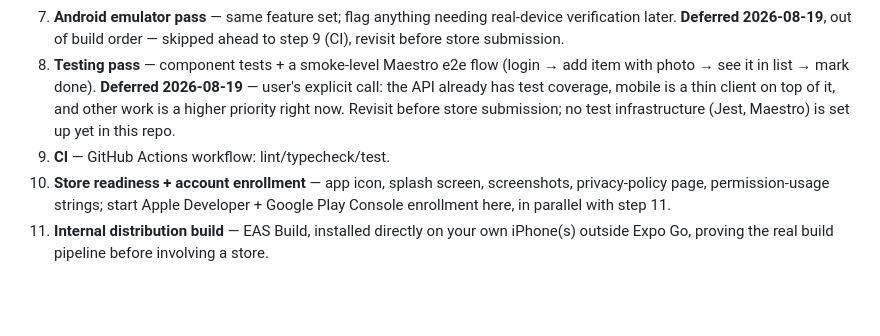
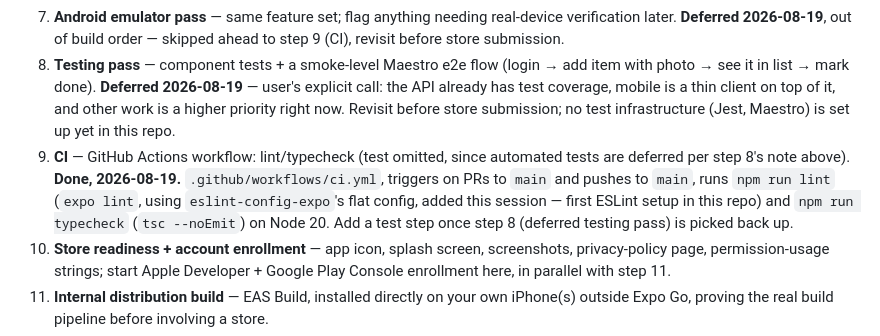
Before and after one commit to AleBonatti/everly-mobile, a Markdown page: docs/PLANNING.md, the part around the change. Rendered like a GitHub page; blank space fills up the shorter version.

Commit message:
update planning

```diff
--- a/docs/PLANNING.md
+++ b/docs/PLANNING.md
@@ -274,7 +274,7 @@ Flagging where a web concept doesn't port 1:1, so scoping doesn't assume a strai
 6. **iPhone manual QA pass** — real device pass across all iOS versions available, before moving to Android, while the feature set is still small.
 7. **Android emulator pass** — same feature set; flag anything needing real-device verification later. **Deferred 2026-08-19**, out of build order — skipped ahead to step 9 (CI), revisit before store submission.
 8. **Testing pass** — component tests + a smoke-level Maestro e2e flow (login → add item with photo → see it in list → mark done). **Deferred 2026-08-19** — user's explicit call: the API already has test coverage, mobile is a thin client on top of it, and other work is a higher priority right now. Revisit before store submission; no test infrastructure (Jest, Maestro) is set up yet in this repo.
-9. **CI** — GitHub Actions workflow: lint/typecheck/test.
+9. **CI** — GitHub Actions workflow: lint/typecheck (test omitted, since automated tests are deferred per step 8's note above). **Done, 2026-08-19.** `.github/workflows/ci.yml`, triggers on PRs to `main` and pushes to `main`, runs `npm run lint` (`expo lint`, using `eslint-config-expo`'s flat config, added this session — first ESLint setup in this repo) and `npm run typecheck` (`tsc --noEmit`) on Node 20. Add a test step once step 8 (deferred testing pass) is picked back up.
 10. **Store readiness + account enrollment** — app icon, splash screen, screenshots, privacy-policy page, permission-usage strings; start Apple Developer + Google Play Console enrollment here, in parallel with step 11.
 11. **Internal distribution build** — EAS Build, installed directly on your own iPhone(s) outside Expo Go, proving the real build pipeline before involving a store.
 12. **Store submission** — EAS Submit to TestFlight/App Store and Play Console, once steps 10–11 are both done.
```
